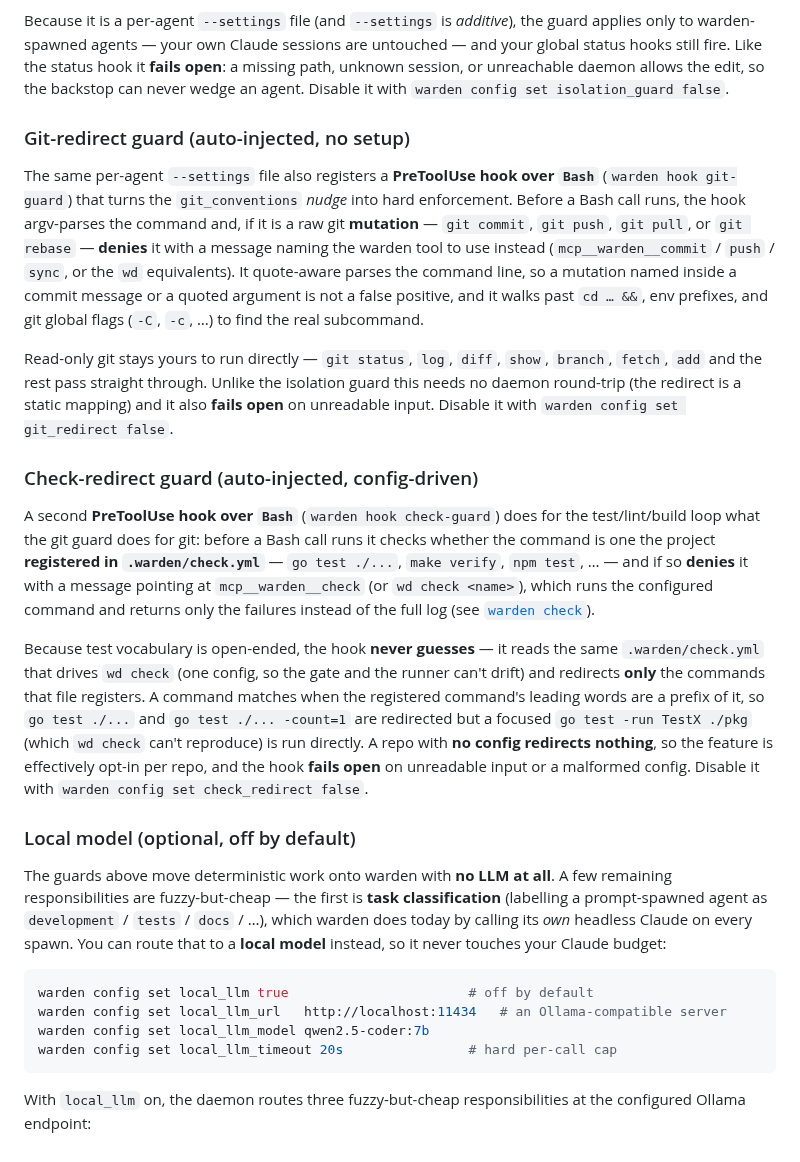
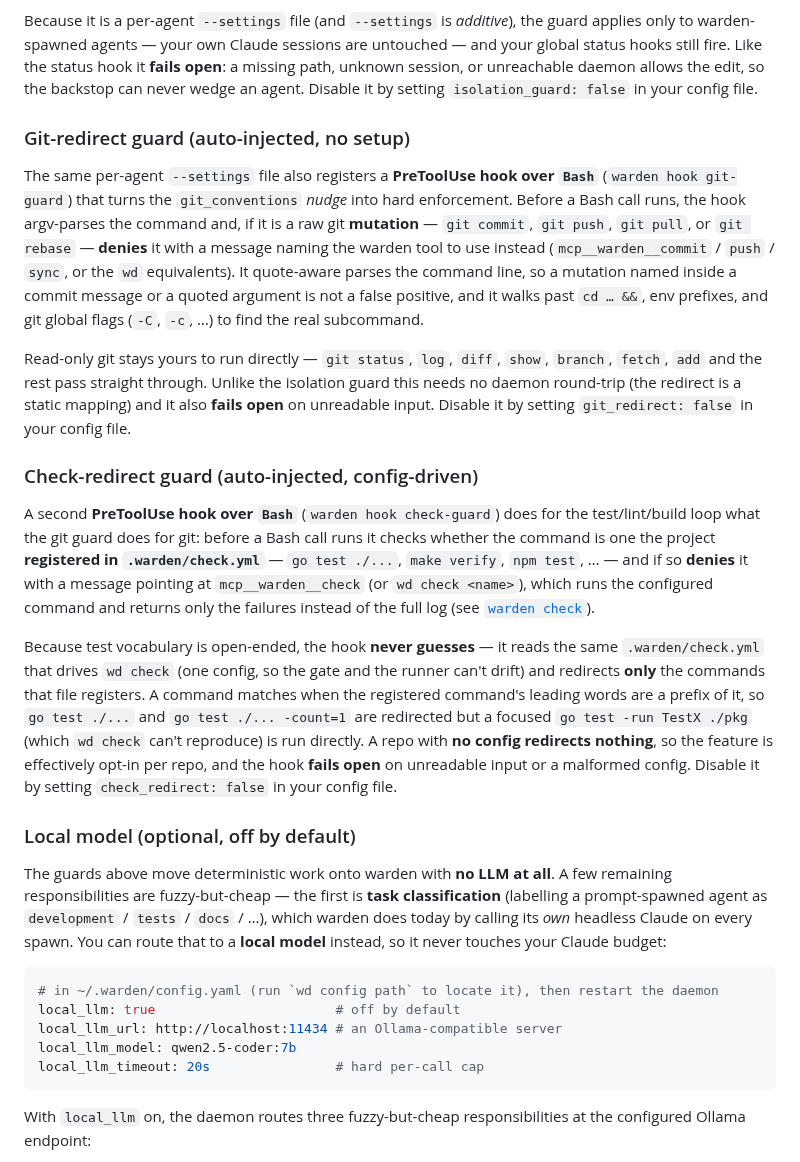
Before and after one commit to srjn45/warden, a Markdown page: docs/USAGE.md, the part around the change. Rendered like a GitHub page.

Commit message:
docs(usage,skill): drop nonexistent `config set` command from docs
warden config is hand-edited YAML; there is no `config set` subcommand.
USAGE.md, the operations skill, and the git-and-checks skill all told
users to run it. Replace with YAML-edit instructions (`wd config path`
to locate the file) and note explicitly that no `config set` exists.

Co-Authored-By: Claude Opus 4.8 <noreply@anthropic.com>

````diff
--- a/docs/USAGE.md
+++ b/docs/USAGE.md
@@ -938,8 +938,8 @@ Because it is a per-agent `--settings` file (and `--settings` is *additive*), th
 guard applies only to warden-spawned agents — your own Claude sessions are
 untouched — and your global status hooks still fire. Like the status hook it
 **fails open**: a missing path, unknown session, or unreachable daemon allows the
-edit, so the backstop can never wedge an agent. Disable it with
-`warden config set isolation_guard false`.
+edit, so the backstop can never wedge an agent. Disable it by setting
+`isolation_guard: false` in your config file.
 
 ### Git-redirect guard (auto-injected, no setup)
 
@@ -956,8 +956,8 @@ git global flags (`-C`, `-c`, …) to find the real subcommand.
 Read-only git stays yours to run directly — `git status`, `log`, `diff`, `show`,
 `branch`, `fetch`, `add` and the rest pass straight through. Unlike the isolation
 guard this needs no daemon round-trip (the redirect is a static mapping) and it
-also **fails open** on unreadable input. Disable it with
-`warden config set git_redirect false`.
+also **fails open** on unreadable input. Disable it by setting
+`git_redirect: false` in your config file.
 
 ### Check-redirect guard (auto-injected, config-driven)
 
@@ -977,7 +977,7 @@ command matches when the registered command's leading words are a prefix of it,
 `go test -run TestX ./pkg` (which `wd check` can't reproduce) is run directly. A
 repo with **no config redirects nothing**, so the feature is effectively opt-in
 per repo, and the hook **fails open** on unreadable input or a malformed config.
-Disable it with `warden config set check_redirect false`.
+Disable it by setting `check_redirect: false` in your config file.
 
 ### Local model (optional, off by default)
 
@@ -988,11 +988,12 @@ classification** (labelling a prompt-spawned agent as `development` / `tests` /
 spawn. You can route that to a **local model** instead, so it never touches your
 Claude budget:
 
-```sh
-warden config set local_llm true                       # off by default
-warden config set local_llm_url   http://localhost:11434   # an Ollama-compatible server
-warden config set local_llm_model qwen2.5-coder:7b
-warden config set local_llm_timeout 20s                # hard per-call cap
+```yaml
+# in ~/.warden/config.yaml (run `wd config path` to locate it), then restart the daemon
+local_llm: true                       # off by default
+local_llm_url: http://localhost:11434 # an Ollama-compatible server
+local_llm_model: qwen2.5-coder:7b
+local_llm_timeout: 20s                # hard per-call cap
 ```
 
 With `local_llm` on, the daemon routes three fuzzy-but-cheap responsibilities at
````
Also changed, not shown: 2 other files.
